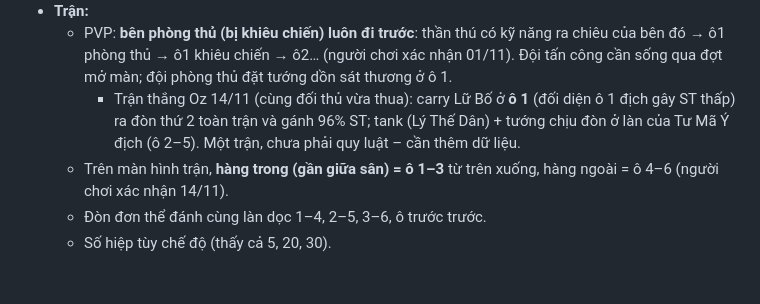
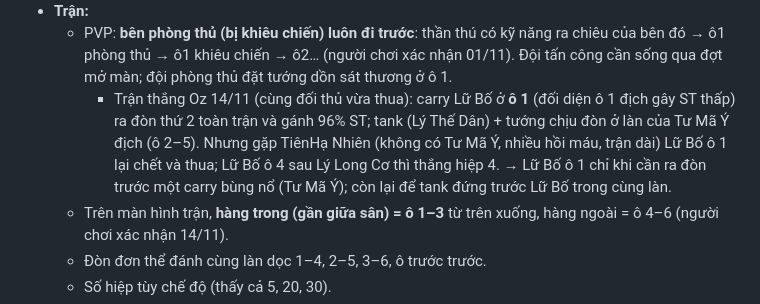
Before and after one commit to vienkendo/so-tay-quan-su-s2, a Markdown page: AGENTS.md, the part around the change. Drawn GitHub-style; blank space fills up the shorter version.

Commit message:
AGENTS: Lữ Bố ô 1 chỉ khi gặp Tư Mã Ý (trận TiênHạ Nhiên)
Co-Authored-By: Claude Opus 5.5 <noreply@anthropic.com>
Claude-Session: https://claude.ai/code/session_01QAdumugJK9gzc8uMMLyxUN

```diff
--- a/AGENTS.md
+++ b/AGENTS.md
@@ -85,7 +85,7 @@ index.html, script.js, style.css   SINH TỰ ĐỘNG – không sửa tay
 - **Lực chiến:** 1 vạn = 10.000 (`parseLC` đọc được "69.3vạn", "290vạn6676", "8.48ức").
 - **Trận:**
   - PVP: **bên phòng thủ (bị khiêu chiến) luôn đi trước**: thần thú có kỹ năng ra chiêu của bên đó → ô1 phòng thủ → ô1 khiêu chiến → ô2… (người chơi xác nhận 01/11). Đội tấn công cần sống qua đợt mở màn; đội phòng thủ đặt tướng dồn sát thương ở ô 1.
-    - Trận thắng Oz 14/11 (cùng đối thủ vừa thua): carry Lữ Bố ở **ô 1** (đối diện ô 1 địch gây ST thấp) ra đòn thứ 2 toàn trận và gánh 96% ST; tank (Lý Thế Dân) + tướng chịu đòn ở làn của Tư Mã Ý địch (ô 2–5). Một trận, chưa phải quy luật – cần thêm dữ liệu.
+    - Trận thắng Oz 14/11 (cùng đối thủ vừa thua): carry Lữ Bố ở **ô 1** (đối diện ô 1 địch gây ST thấp) ra đòn thứ 2 toàn trận và gánh 96% ST; tank (Lý Thế Dân) + tướng chịu đòn ở làn của Tư Mã Ý địch (ô 2–5). Nhưng gặp TiênHạ Nhiên (không có Tư Mã Ý, nhiều hồi máu, trận dài) Lữ Bố ô 1 lại chết và thua; Lữ Bố ô 4 sau Lý Long Cơ thì thắng hiệp 4. → Lữ Bố ô 1 chỉ khi cần ra đòn trước một carry bùng nổ (Tư Mã Ý); còn lại để tank đứng trước Lữ Bố trong cùng làn.
   - Trên màn hình trận, **hàng trong (gần giữa sân) = ô 1–3** từ trên xuống, hàng ngoài = ô 4–6 (người chơi xác nhận 14/11).
   - Đòn đơn thể đánh cùng làn dọc 1–4, 2–5, 3–6, ô trước trước.
   - Số hiệp tùy chế độ (thấy cả 5, 20, 30).
```
